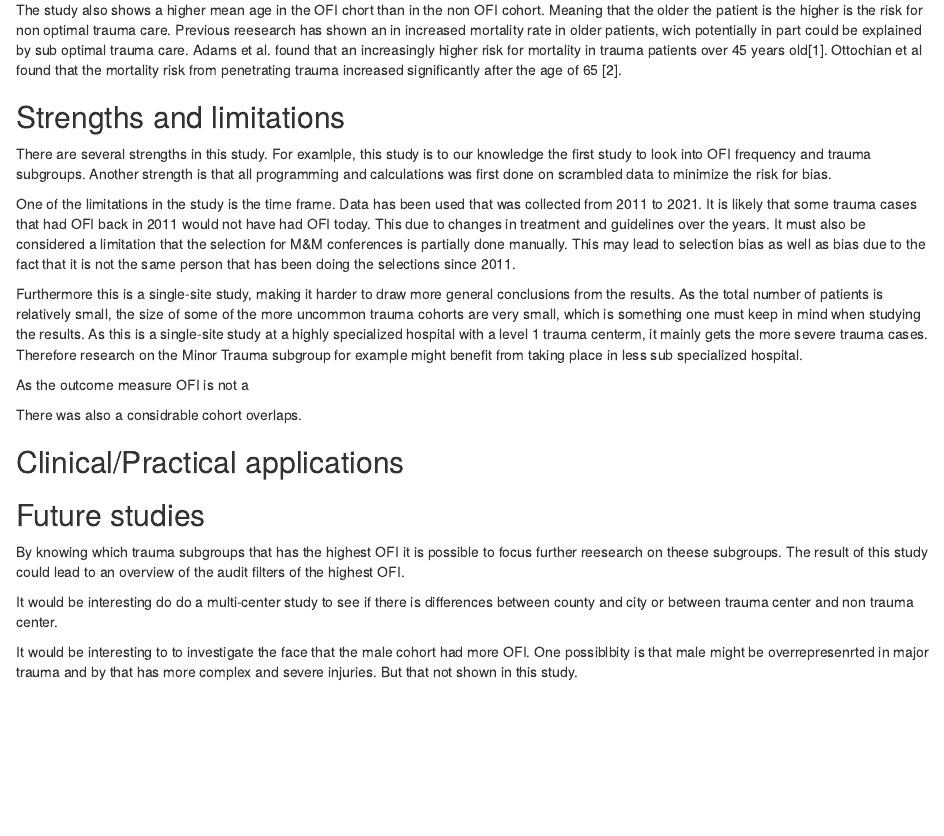
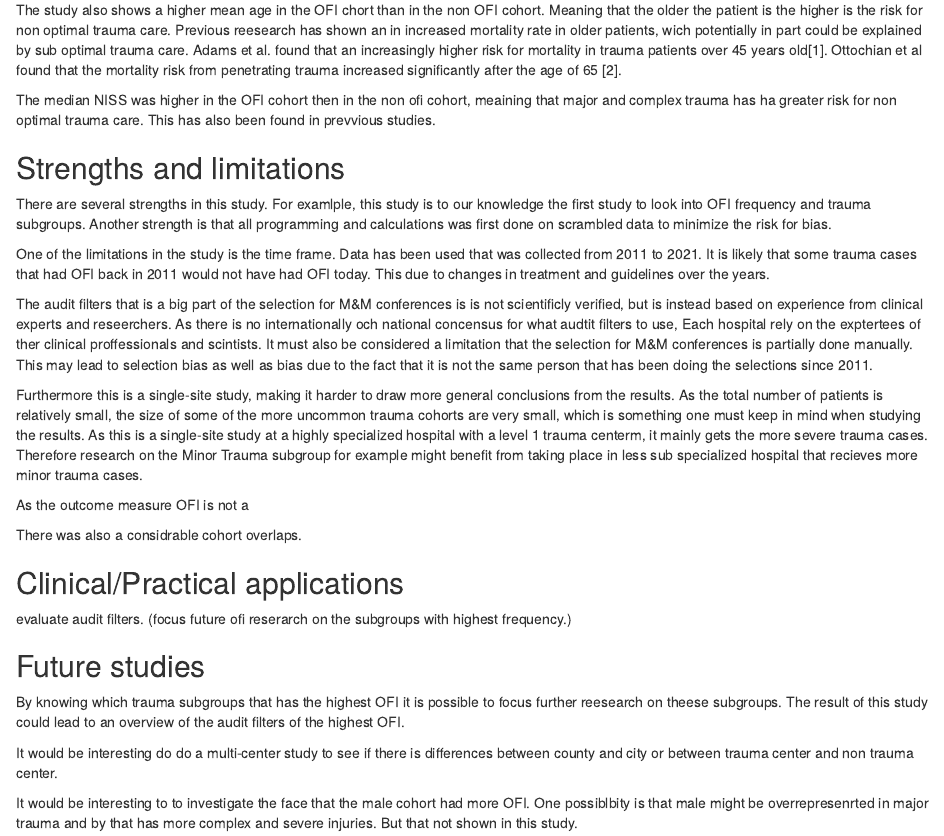
Before and after one commit to Sandelsward/trauma-subgroups-ofi, an R Markdown document (Project-plan.Rmd): the page in a window 1100 px wide, from 6450 px down. Rendered offline with R 4.5, knitr and Pandoc, with nearby package versions; some code elsewhere in the file could not run offline.

Commit message:
tillägg diskussion

```diff
--- a/Project-plan.Rmd
+++ b/Project-plan.Rmd
@@ -298,14 +298,22 @@ Both data from SWETRAU and previous studies show that men are overrepresented in
 
 The study also shows a higher mean age in the OFI chort than in the non OFI cohort. Meaning that the older the patient is the higher is the risk for non optimal trauma care. Previous reesearch has shown an in increased mortality rate in older patients, wich potentially in part could be explained by sub optimal trauma care. Adams et al. found that an increasingly higher risk for mortality in trauma patients over 45 years old[1]. Ottochian et al found that the mortality risk from penetrating trauma increased significantly after the age of 65 [2].
 
+The median NISS was higher in the OFI cohort then in the non ofi cohort, meaining that major and complex trauma has ha greater risk for non optimal trauma care. This has also been found in prevvious studies.
+
 Strengths and limitations
 -------
 
 There are several strengths in this study. For examlple, this study is to our knowledge the first study to look into OFI frequency and trauma subgroups. Another strength is that all programming and calculations was first done on scrambled data to minimize the risk for bias.
 
-One of the limitations in the study is the time frame. Data has been used that was collected from 2011 to 2021. It is likely that some trauma cases that had OFI back in 2011 would not have had OFI today. This due to changes in treatment and guidelines over the years. It must also be considered a limitation that the selection for M&M conferences is partially done manually. This may lead to selection bias as well as bias due to the fact that it is not the same person that has been doing the selections since 2011.<!-- vet ej om det har varit samma personer -->
+One of the limitations in the study is the time frame. Data has been used that was collected from 2011 to 2021. It is likely that some trauma cases that had OFI back in 2011 would not have had OFI today. This due to changes in treatment and guidelines over the years.
 
-Furthermore this is a single-site study, making it harder to draw more general conclusions from the results. As the total number of patients is relatively small, the size of some of the more uncommon trauma cohorts are very small, which is something one must keep in mind when studying the results. As this is a single-site study at a highly specialized hospital with a level 1 trauma centerm, it mainly gets the more severe trauma cases. Therefore research on the Minor Trauma subgroup for example might benefit from taking place in less sub specialized hospital.
+The audit filters that is a big part of the selection for M&M conferences is is not scientificly verified, but is instead based on experience from clinical experts and reseerchers. As there is no internationally och national concensus for what audtit filters to use, Each hospital rely on the exptertees of ther clinical proffessionals and scintists.  It must also be considered a limitation that the selection for M&M conferences is partially done manually. This may lead to selection bias as well as bias due to the fact that it is not the same person that has been doing the selections since 2011.<!-- vet ej om det har varit samma personer -->
+
+Furthermore this is a single-site study, making it harder to draw more general conclusions from the results. As the total number of patients is relatively small, the size of some of the more uncommon trauma cohorts are very small, which is something one must keep in mind when studying the results. As this is a single-site study at a highly specialized hospital with a level 1 trauma centerm, it mainly gets the more severe trauma cases. Therefore research on the Minor Trauma subgroup for example might benefit from taking place in less sub specialized hospital that recieves more minor trauma cases.
+
+
+
+
 
 As the outcome measure OFI is not a
 
@@ -314,6 +322,8 @@ There was also a considrable cohort overlaps.
 Clinical/Practical applications
 -------------
 
+evaluate audit filters.
+(focus future ofi reserarch on the subgroups with highest frequency.)
 
 
 Future studies
```
